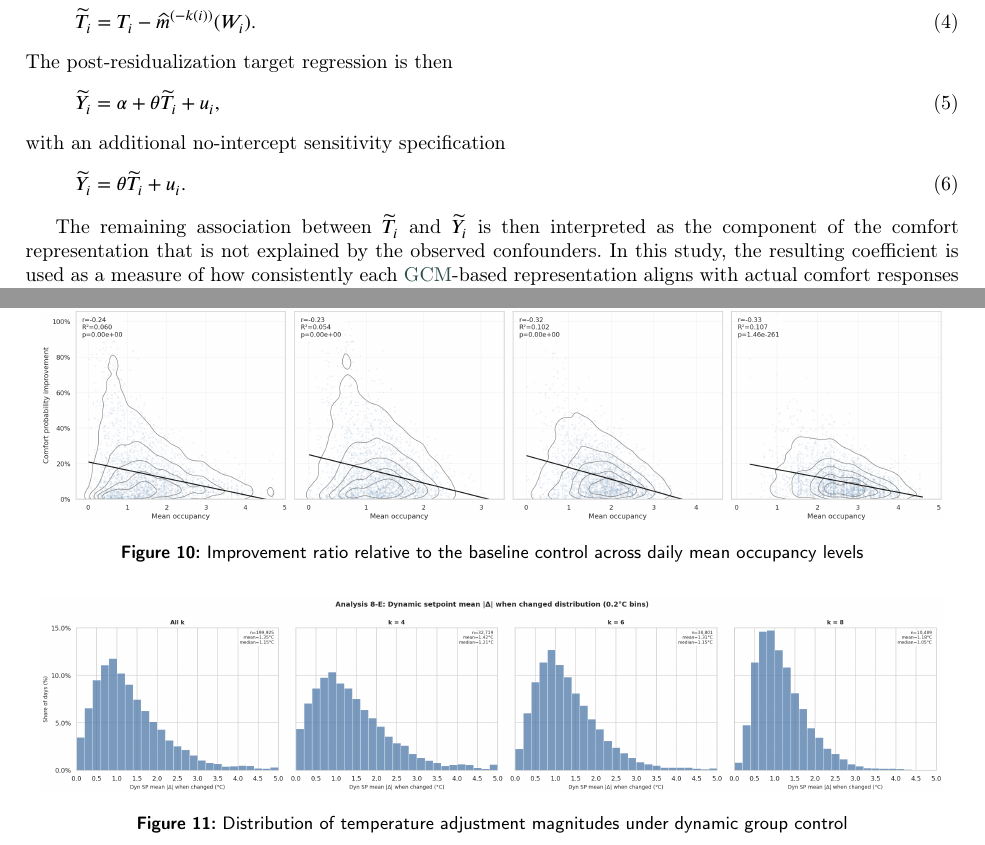
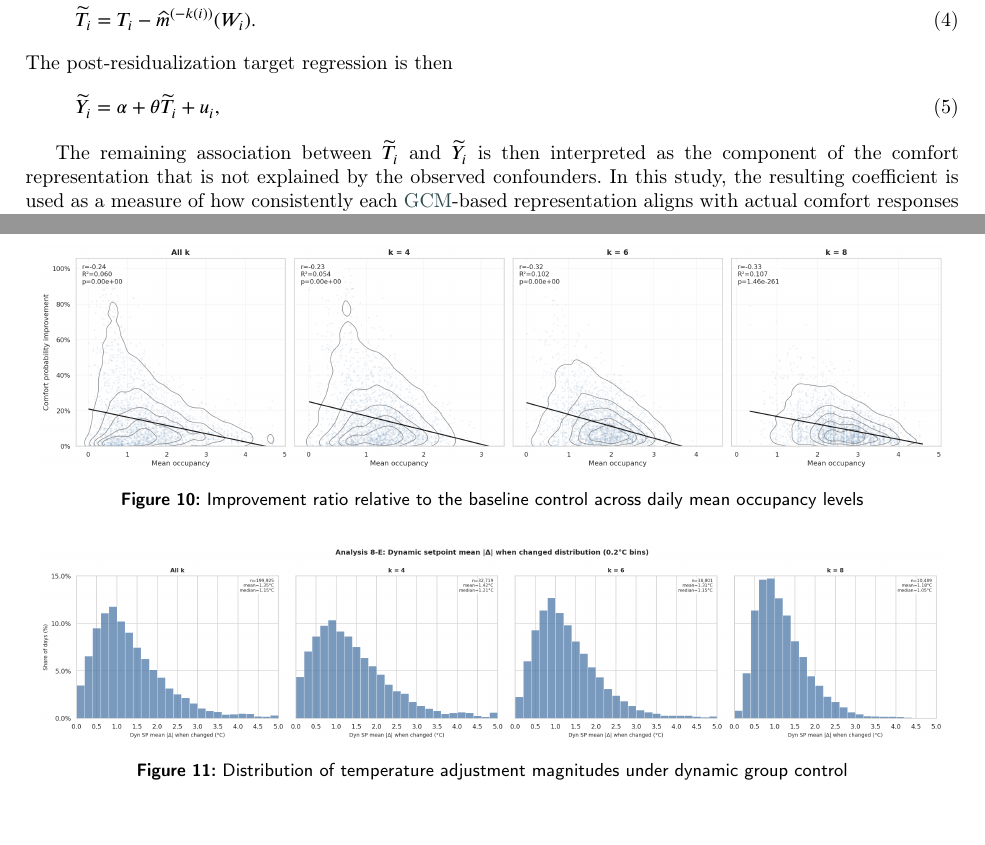
Before and after one commit to kazuki-horikoshi/occupancy_dynamics_papermanagement, a LaTeX paper (Draft_2026-Jan.tex, which reads chapters/ch3-Method.tex): two parts of pages 8 and 17 of 21, joined at a grey line, cut so that both start at the same text. Compiled offline with pdfLaTeX; a LaTeX package or settings file that is missing is left out.

Commit message:
fixed DML explanation

```diff
--- a/chapters/ch3-Method.tex
+++ b/chapters/ch3-Method.tex
@@ -100,11 +100,6 @@ The post-residualization target regression is then
 \begin{equation}
 \widetilde{Y}_i = \alpha + \theta \widetilde{T}_i + u_i,
 \label{eq:dml_post_residual_regression}
-\end{equation}
-with an additional no-intercept sensitivity specification
-\begin{equation}
-\widetilde{Y}_i = \theta \widetilde{T}_i + u_i.
-\label{eq:dml_post_residual_regression_noint}
 \end{equation}
 
 The remaining association between $\widetilde{T}_i$ and $\widetilde{Y}_i$ is then interpreted as the component of the comfort representation that is not explained by the observed confounders.
```
